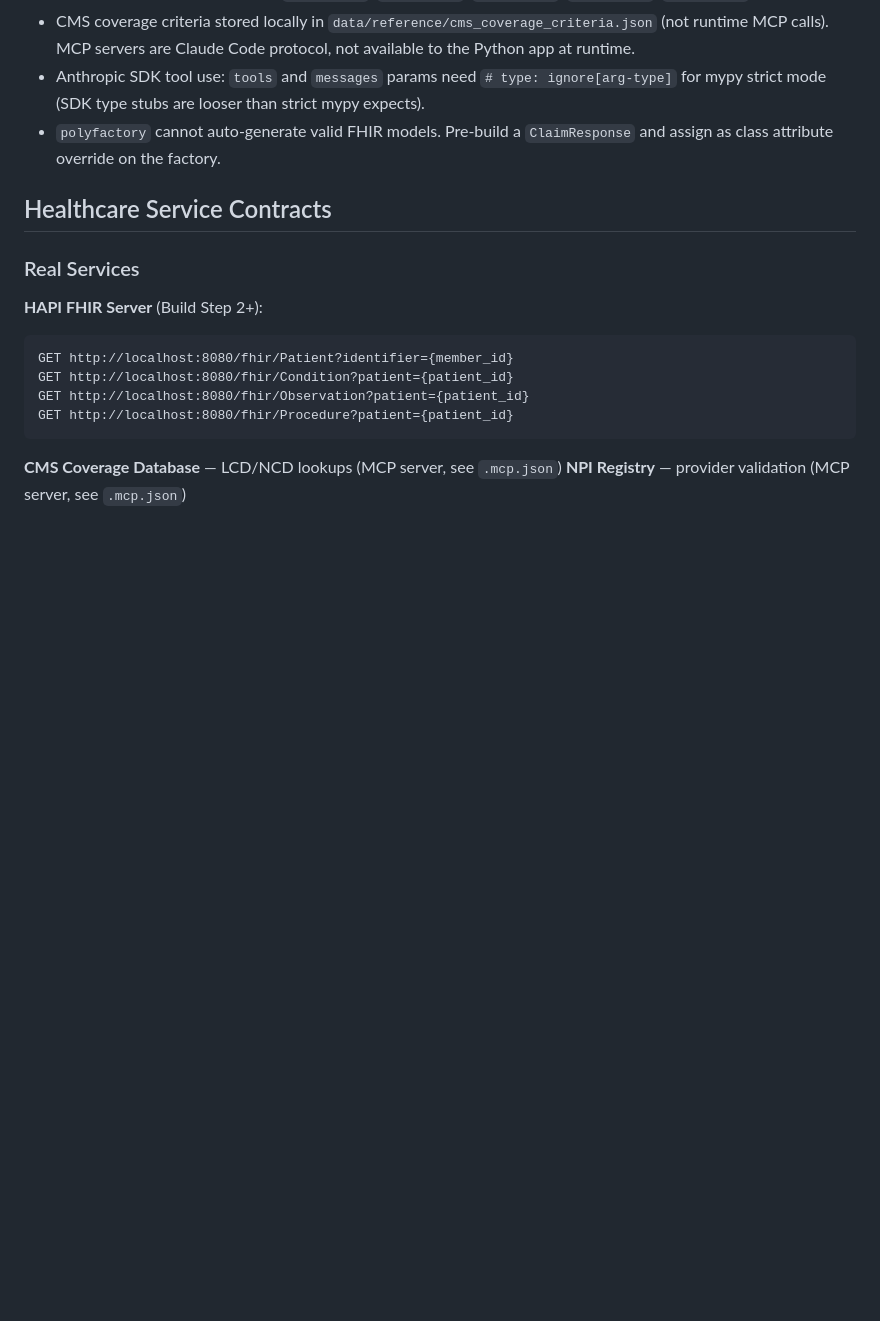
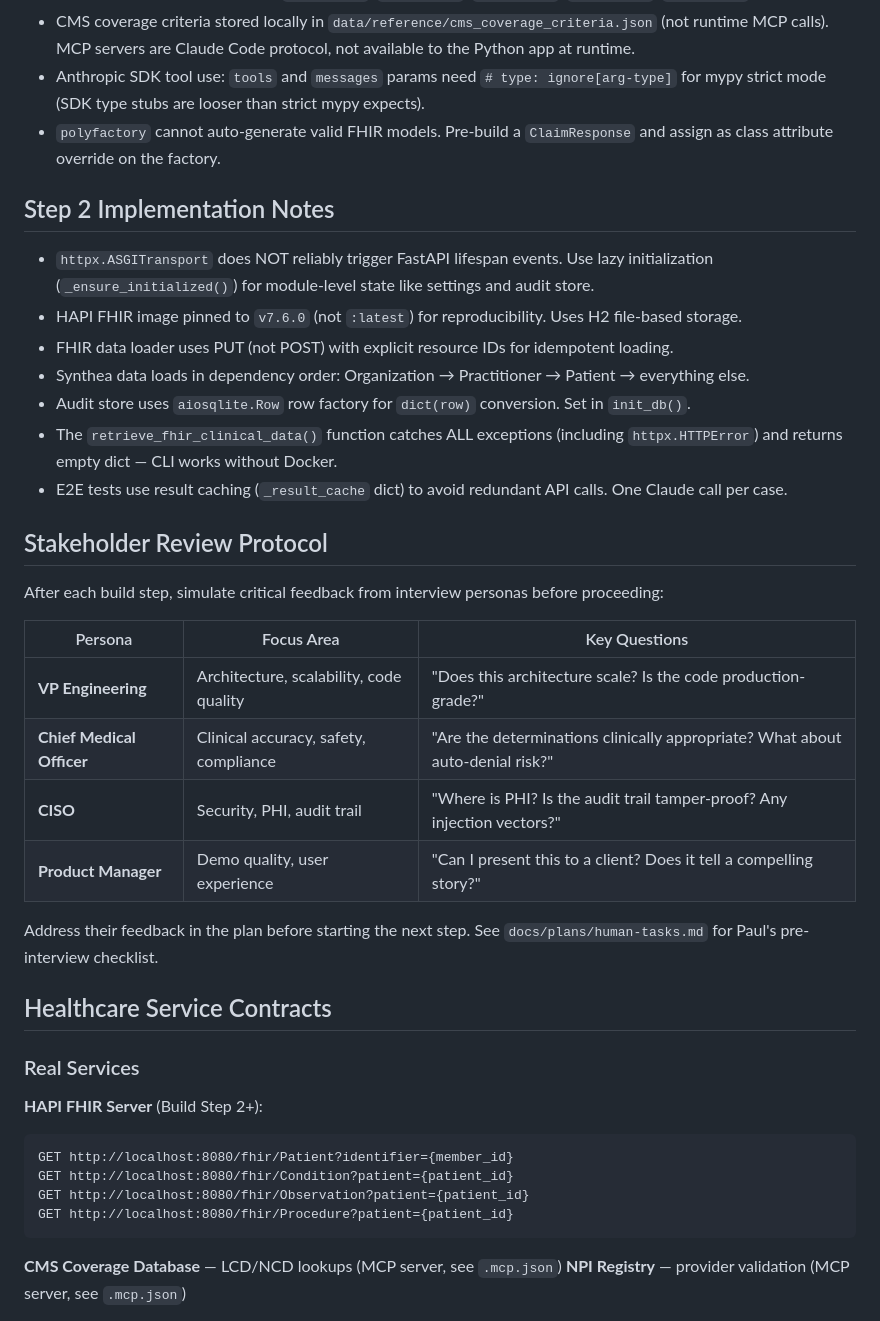
Before and after one commit to praeducer/autonomize-healthcare-ai-demo, a Markdown page: .claude/plans/shared-context.md, the part around the change. GitHub-like rendering; blank space fills up the shorter version.

```diff
--- a/.claude/plans/shared-context.md
+++ b/.claude/plans/shared-context.md
@@ -126,6 +126,29 @@ class ClinicalReviewResult(BaseModel):
 - Anthropic SDK tool use: `tools` and `messages` params need `# type: ignore[arg-type]` for mypy strict mode (SDK type stubs are looser than strict mypy expects).
 - `polyfactory` cannot auto-generate valid FHIR models. Pre-build a `ClaimResponse` and assign as class attribute override on the factory.
 
+## Step 2 Implementation Notes
+
+- `httpx.ASGITransport` does NOT reliably trigger FastAPI lifespan events. Use lazy initialization (`_ensure_initialized()`) for module-level state like settings and audit store.
+- HAPI FHIR image pinned to `v7.6.0` (not `:latest`) for reproducibility. Uses H2 file-based storage.
+- FHIR data loader uses PUT (not POST) with explicit resource IDs for idempotent loading.
+- Synthea data loads in dependency order: Organization → Practitioner → Patient → everything else.
+- Audit store uses `aiosqlite.Row` row factory for `dict(row)` conversion. Set in `init_db()`.
+- The `retrieve_fhir_clinical_data()` function catches ALL exceptions (including `httpx.HTTPError`) and returns empty dict — CLI works without Docker.
+- E2E tests use result caching (`_result_cache` dict) to avoid redundant API calls. One Claude call per case.
+
+## Stakeholder Review Protocol
+
+After each build step, simulate critical feedback from interview personas before proceeding:
+
+| Persona | Focus Area | Key Questions |
+|---------|-----------|---------------|
+| **VP Engineering** | Architecture, scalability, code quality | "Does this architecture scale? Is the code production-grade?" |
+| **Chief Medical Officer** | Clinical accuracy, safety, compliance | "Are the determinations clinically appropriate? What about auto-denial risk?" |
+| **CISO** | Security, PHI, audit trail | "Where is PHI? Is the audit trail tamper-proof? Any injection vectors?" |
+| **Product Manager** | Demo quality, user experience | "Can I present this to a client? Does it tell a compelling story?" |
+
+Address their feedback in the plan before starting the next step. See `docs/plans/human-tasks.md` for Paul's pre-interview checklist.
+
 ## Healthcare Service Contracts
 
 ### Real Services
```
Also changed, not shown: docs/plans/human-tasks.md (added, +48 -0 lines).
